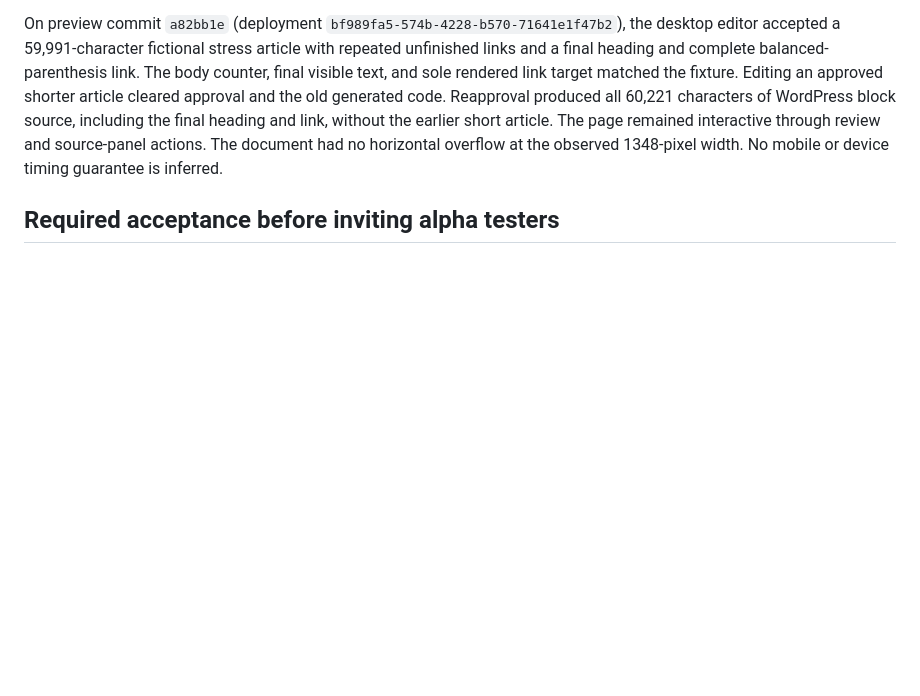
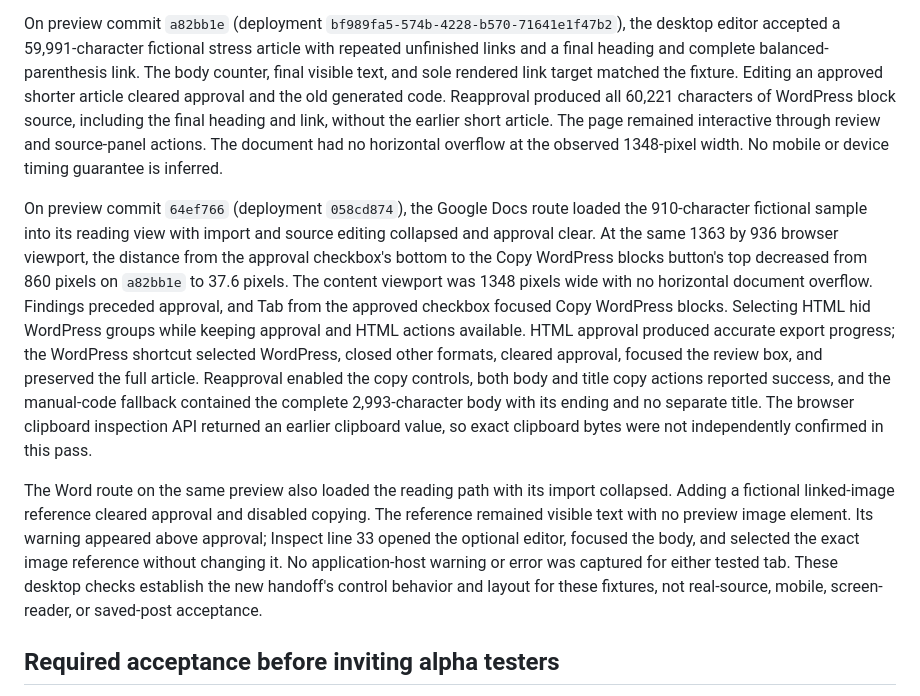
Before and after one commit to nolankido/drafttopage, a Markdown page: docs/ALPHA_READINESS.md, the part around the change. Drawn GitHub-style; blank space fills up the shorter version.

Commit message:
Record document handoff preview acceptance checks

```diff
--- a/docs/ALPHA_READINESS.md
+++ b/docs/ALPHA_READINESS.md
@@ -57,6 +57,10 @@ The long-link scanner change was compared with the previous implementation from
 
 On preview commit `a82bb1e` (deployment `bf989fa5-574b-4228-b570-71641e1f47b2`), the desktop editor accepted a 59,991-character fictional stress article with repeated unfinished links and a final heading and complete balanced-parenthesis link. The body counter, final visible text, and sole rendered link target matched the fixture. Editing an approved shorter article cleared approval and the old generated code. Reapproval produced all 60,221 characters of WordPress block source, including the final heading and link, without the earlier short article. The page remained interactive through review and source-panel actions. The document had no horizontal overflow at the observed 1348-pixel width. No mobile or device timing guarantee is inferred.
 
+On preview commit `64ef766` (deployment `058cd874`), the Google Docs route loaded the 910-character fictional sample into its reading view with import and source editing collapsed and approval clear. At the same 1363 by 936 browser viewport, the distance from the approval checkbox's bottom to the Copy WordPress blocks button's top decreased from 860 pixels on `a82bb1e` to 37.6 pixels. The content viewport was 1348 pixels wide with no horizontal document overflow. Findings preceded approval, and Tab from the approved checkbox focused Copy WordPress blocks. Selecting HTML hid WordPress groups while keeping approval and HTML actions available. HTML approval produced accurate export progress; the WordPress shortcut selected WordPress, closed other formats, cleared approval, focused the review box, and preserved the full article. Reapproval enabled the copy controls, both body and title copy actions reported success, and the manual-code fallback contained the complete 2,993-character body with its ending and no separate title. The browser clipboard inspection API returned an earlier clipboard value, so exact clipboard bytes were not independently confirmed in this pass.
+
+The Word route on the same preview also loaded the reading path with its import collapsed. Adding a fictional linked-image reference cleared approval and disabled copying. The reference remained visible text with no preview image element. Its warning appeared above approval; Inspect line 33 opened the optional editor, focused the body, and selected the exact image reference without changing it. No application-host warning or error was captured for either tested tab. These desktop checks establish the new handoff's control behavior and layout for these fixtures, not real-source, mobile, screen-reader, or saved-post acceptance.
+
 ## Required acceptance before inviting alpha testers
 
 1. Open this branch in a supported preview environment. Verify desktop, narrow mobile widths, keyboard operation, visible focus, announcements, and scrolling. Check that the first input is reachable promptly and that optional editing remains reachable from every finding and deep link.
```
